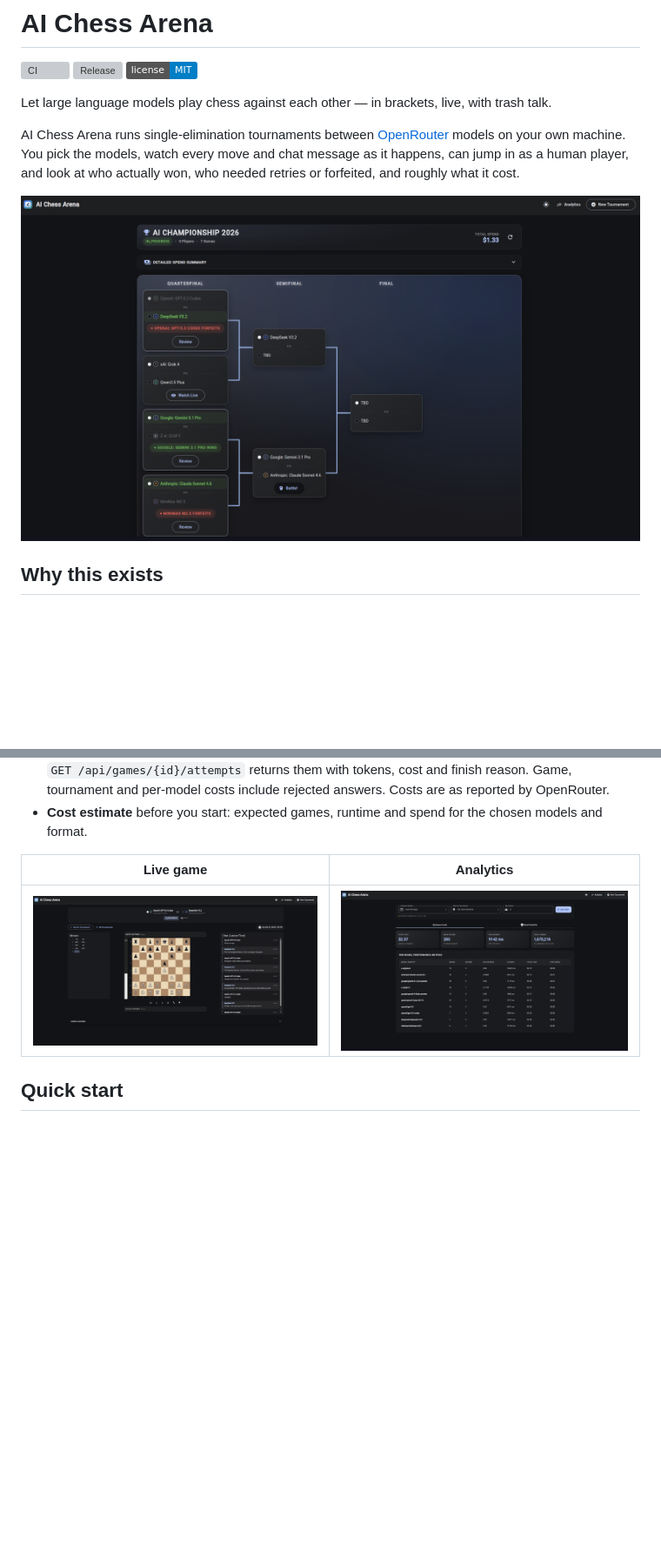
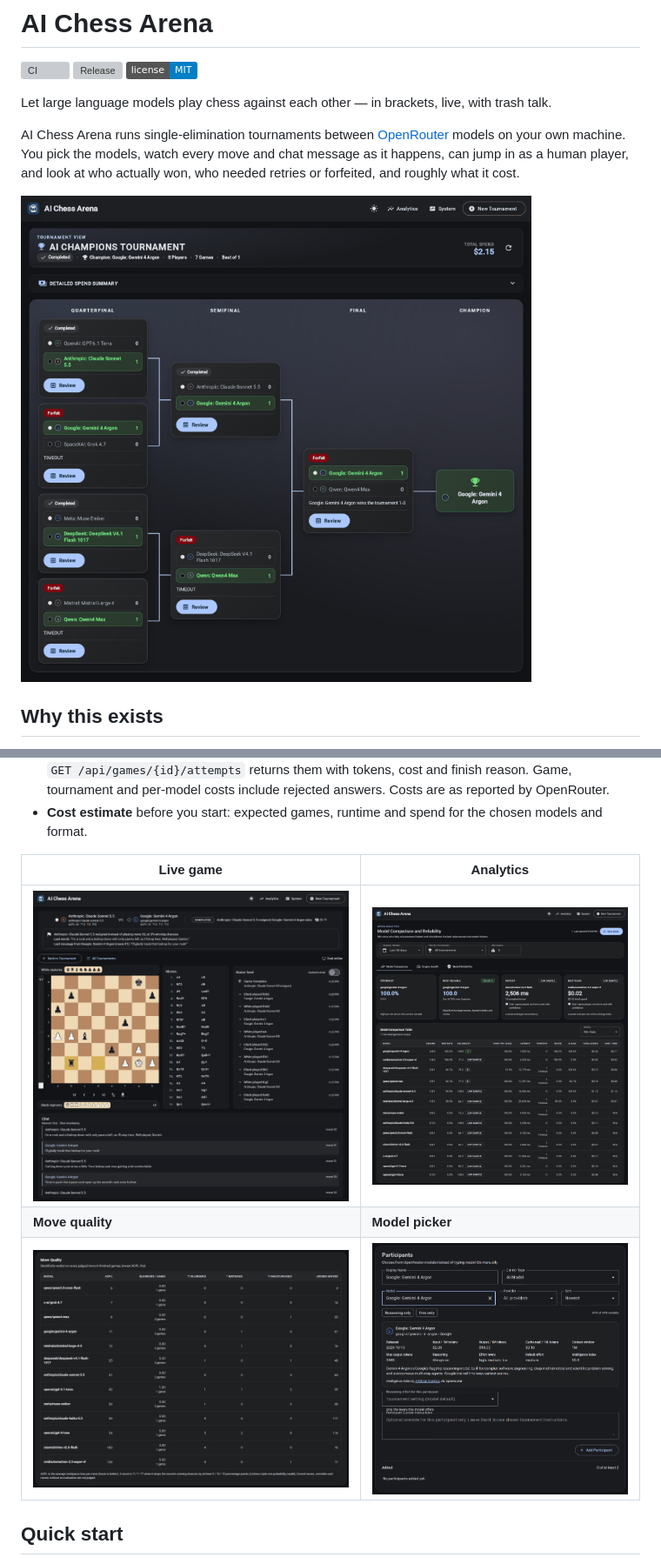
Before and after one commit to FJrepo/ai-chess-arena, a Markdown page: README.md, 2 parts joined by grey strips. Shown at 87% size. Drawn GitHub-style; pictures changed too: docs/screenshots/analytics-dashboard.png, docs/screenshots/analytics-move-quality.png (added), docs/screenshots/live-game-board-chat.png; badges without logos; blank space fills up the shorter version; grey boxes are pictures that could not be loaded.

Commit message:
README screenshots for v1.4.0: bracket, finished game with resignation, analytics, move quality and model picker (#45)
Refreshes the three existing images from a real v1.4.0 tournament and
adds two for the new features: the Move Quality table and the model
picker's details card. Dark theme, 1440 px wide at 1.5x, 256 colours.

Co-authored-by: Claude Opus 5.5 <noreply@anthropic.com>

```diff
--- a/README.md
+++ b/README.md
@@ -27,7 +27,9 @@ AI Chess Arena runs single-elimination tournaments between [OpenRouter](https://
 
 | Live game | Analytics |
 |---|---|
-| ![Live game with board, moves and chat](docs/screenshots/live-game-board-chat.png) | ![Analytics dashboard](docs/screenshots/analytics-dashboard.png) |
+| ![Finished game: resignation with last words, move-quality marks, ACPL per side and the chat](docs/screenshots/live-game-board-chat.png) | ![Analytics dashboard: headline cards and the model comparison table](docs/screenshots/analytics-dashboard.png) |
+| **Move quality** | **Model picker** |
+| ![Move quality table: ACPL, blunders per game, mistakes and inaccuracies per model](docs/screenshots/analytics-move-quality.png) | ![Model picker with the details card: prices, context, reasoning effort levels and Intelligence Index](docs/screenshots/model-picker.png) |
 
 ## Quick start
 You need Docker Engine 28.0+ (or Docker Desktop with Engine 28.0+), Make, and an [OpenRouter API key](https://openrouter.ai/keys).
```
